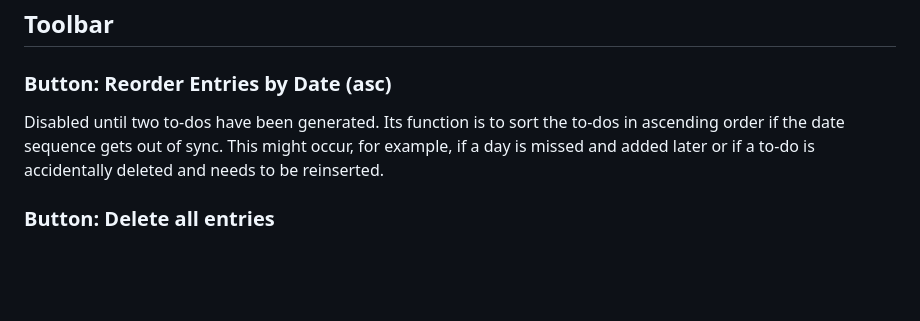
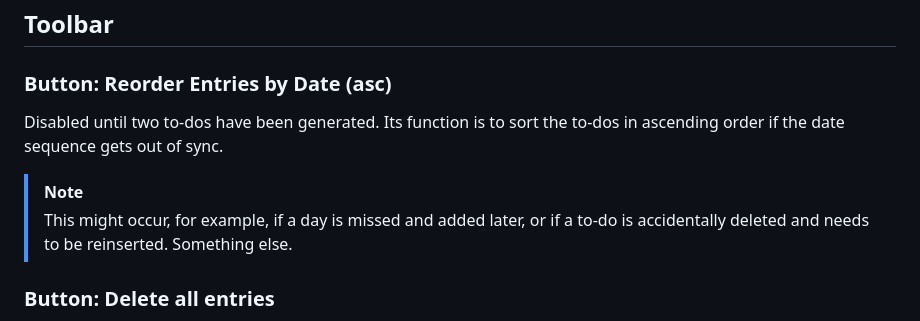
Before and after one commit to chrisnajman/to-do-list-v2, a Markdown page: README.md, the part around the change. GitHub-like rendering; blank space fills up the shorter version.

Commit message:
README markdown test

```diff
--- a/README.md
+++ b/README.md
@@ -50,7 +50,11 @@
 
 ### Button: Reorder Entries by Date (asc)
 
-Disabled until two to-dos have been generated. Its function is to sort the to-dos in ascending order if the date sequence gets out of sync. This might occur, for example, if a day is missed and added later or if a to-do is accidentally deleted  and needs to be reinserted.
+Disabled until two to-dos have been generated. Its function is to sort the to-dos in ascending order if the date sequence gets out of sync.
+
+> [!NOTE]
+> This might occur, for example, if a day is missed and added later, or if a to-do is accidentally deleted  and needs to be reinserted.
+> Something else.
 
 ### Button: Delete all entries
 
```
